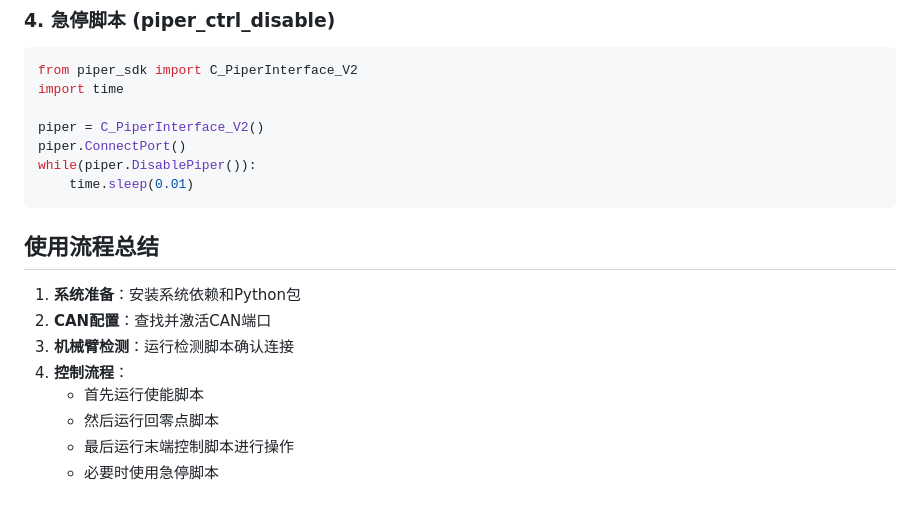
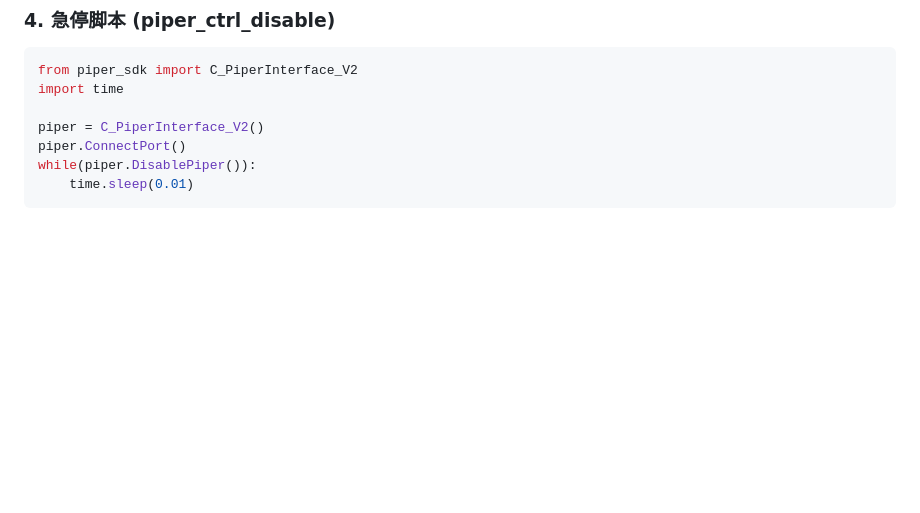
Before and after one commit to 00make/uniubi, a Markdown page: Piper机械臂控制/Piper SDK 入门教程.md, the part around the change. Rendered like a GitHub page; blank space fills up the shorter version.

````diff
--- a/Piper机械臂控制/Piper SDK 入门教程.md
+++ b/Piper机械臂控制/Piper SDK 入门教程.md
@@ -153,14 +153,3 @@ piper.ConnectPort()
 while(piper.DisablePiper()):
     time.sleep(0.01)
 ```
-
-## 使用流程总结
-
-1. **系统准备**：安装系统依赖和Python包
-2. **CAN配置**：查找并激活CAN端口
-3. **机械臂检测**：运行检测脚本确认连接
-4. **控制流程**：
-   - 首先运行使能脚本
-   - 然后运行回零点脚本
-   - 最后运行末端控制脚本进行操作
-   - 必要时使用急停脚本
````
